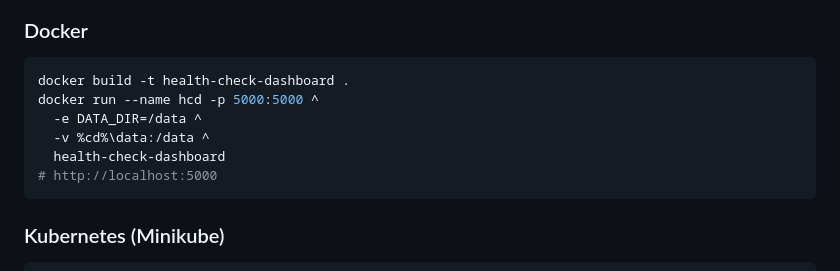
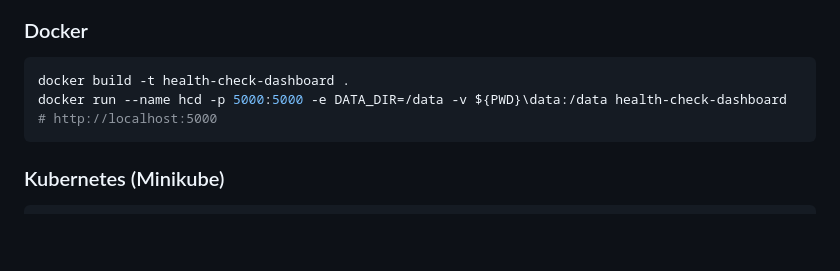
Before and after one commit to The4ing/health-check-dashboard, a Markdown page: README.md, the part around the change. GitHub-like rendering; blank space fills up the shorter version.

````diff
--- a/README.md
+++ b/README.md
@@ -62,10 +62,7 @@ python app/main.py
 ### Docker
 ```bash
 docker build -t health-check-dashboard .
-docker run --name hcd -p 5000:5000 ^
-  -e DATA_DIR=/data ^
-  -v %cd%\data:/data ^
-  health-check-dashboard
+docker run --name hcd -p 5000:5000 -e DATA_DIR=/data -v ${PWD}\data:/data health-check-dashboard
 # http://localhost:5000
 ```
 
````
